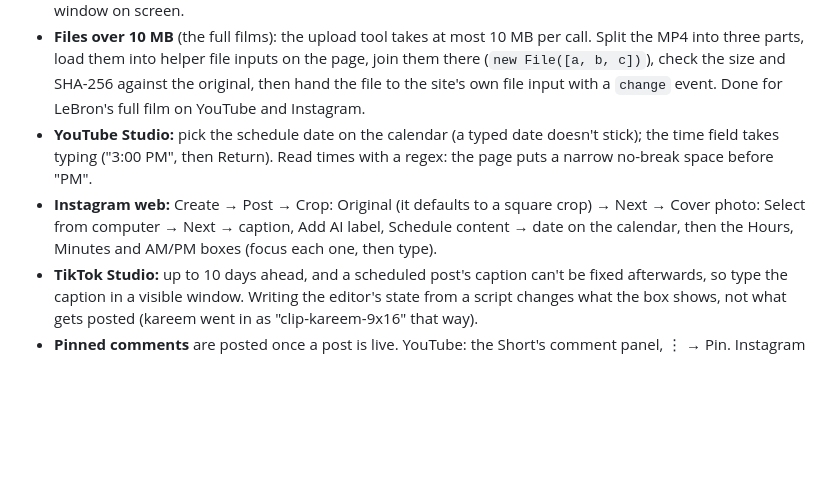
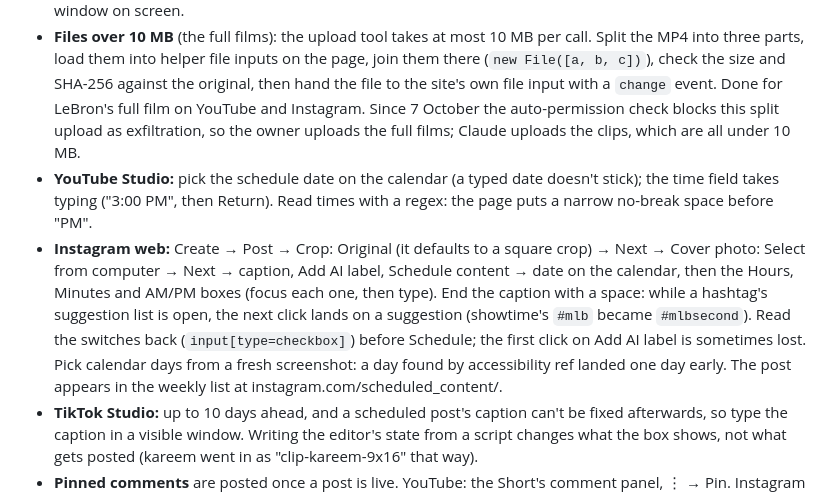
Before and after one commit to Leo309/claude-prompt-films, a Markdown page: POSTING.md, the part around the change. GitHub-like rendering; blank space fills up the shorter version.

Commit message:
docs(plan): five Ohtani clips scheduled on Reels; the owner uploads both full films

```diff
--- a/POSTING.md
+++ b/POSTING.md
@@ -119,12 +119,17 @@ it saves.
 - **Files over 10 MB** (the full films): the upload tool takes at most 10 MB per call. Split the MP4 into three parts,
   load them into helper file inputs on the page, join them there (`new File([a, b, c])`), check the size and SHA-256
   against the original, then hand the file to the site's own file input with a `change` event. Done for LeBron's full
-  film on YouTube and Instagram.
+  film on YouTube and Instagram. Since 7 October the auto-permission check blocks this split upload as exfiltration,
+  so the owner uploads the full films; Claude uploads the clips, which are all under 10 MB.
 - **YouTube Studio:** pick the schedule date on the calendar (a typed date doesn't stick); the time field takes typing
   ("3:00 PM", then Return). Read times with a regex: the page puts a narrow no-break space before "PM".
 - **Instagram web:** Create → Post → Crop: Original (it defaults to a square crop) → Next → Cover photo: Select from
   computer → Next → caption, Add AI label, Schedule content → date on the calendar, then the Hours, Minutes and AM/PM
-  boxes (focus each one, then type).
+  boxes (focus each one, then type). End the caption with a space: while a hashtag's suggestion list is open, the next
+  click lands on a suggestion (showtime's `#mlb` became `#mlbsecond`). Read the switches back
+  (`input[type=checkbox]`) before Schedule; the first click on Add AI label is sometimes lost. Pick calendar days from
+  a fresh screenshot: a day found by accessibility ref landed one day early. The post appears in the weekly list at
+  instagram.com/scheduled_content/.
 - **TikTok Studio:** up to 10 days ahead, and a scheduled post's caption can't be fixed afterwards, so type the caption
   in a visible window. Writing the editor's state from a script changes what the box shows, not what gets posted
   (kareem went in as "clip-kareem-9x16" that way).
```
Also changed, not shown: plan/CALENDAR.md (+8 -8 lines).
